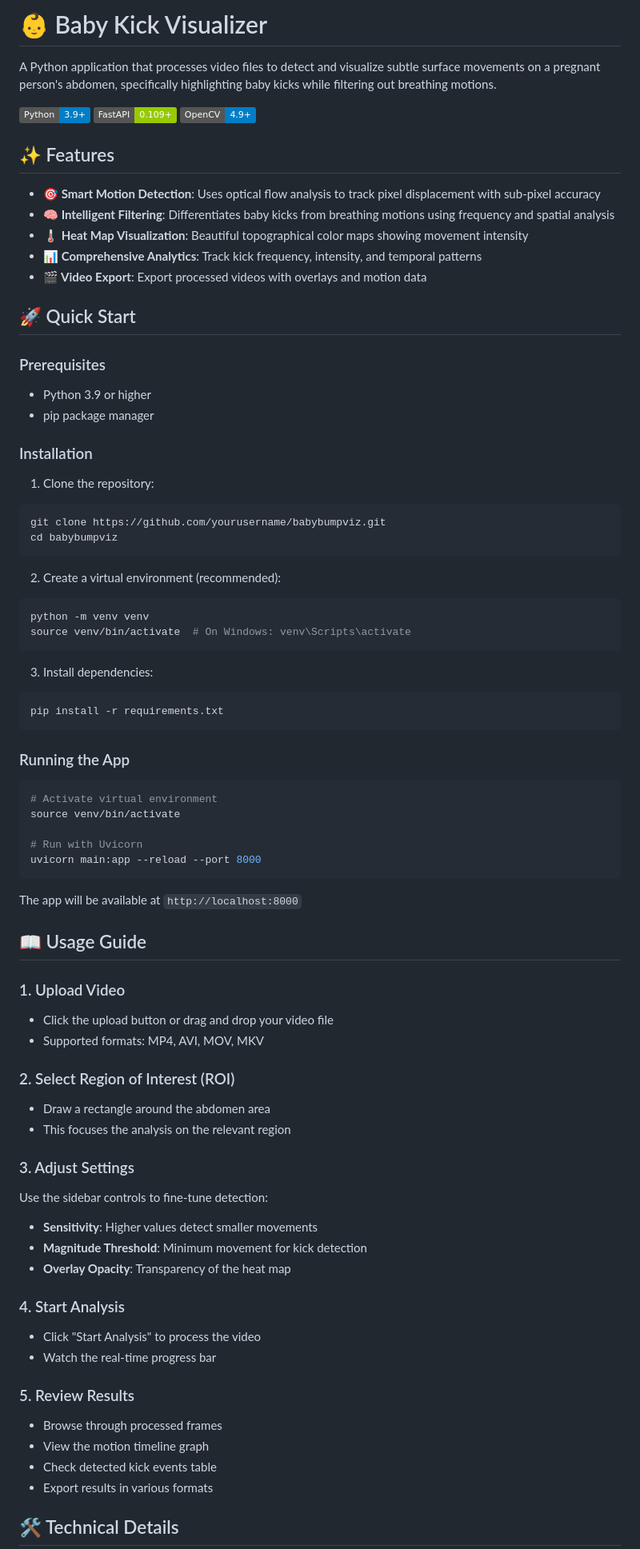
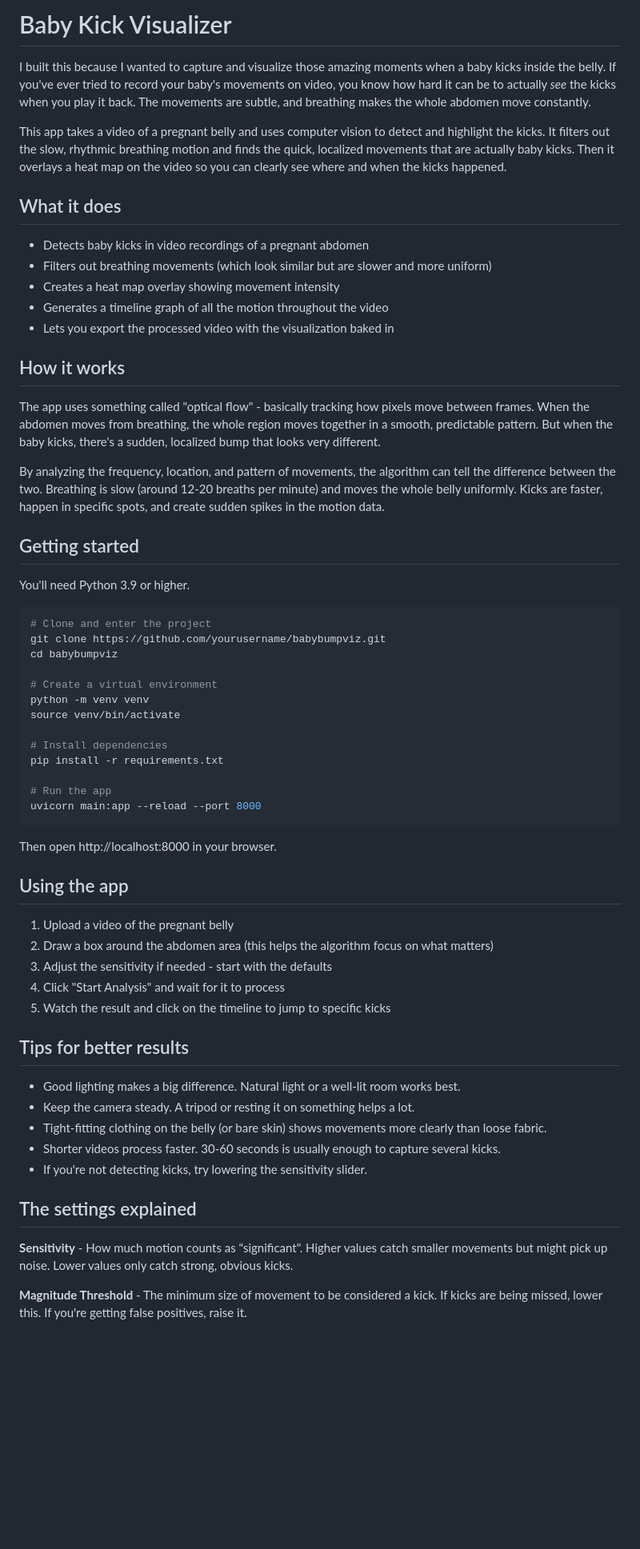
Before and after one commit to Fazmin/babybumpviz, a Markdown page: README.md, the part around the change printed below. Shown: that part at 80% size. Drawn GitHub-style; badges without logos; blank space fills up the shorter version.

Commit message:
Refactor README.md to improve clarity and structure; update project description, features, and usage instructions for better user understanding.

````diff
--- a/README.md
+++ b/README.md
@@ -1,82 +1,64 @@
-# 👶 Baby Kick Visualizer
+# Baby Kick Visualizer
 
-A Python application that processes video files to detect and visualize subtle surface movements on a pregnant person's abdomen, specifically highlighting baby kicks while filtering out breathing motions.
+I built this because I wanted to capture and visualize those amazing moments when a baby kicks inside the belly. If you've ever tried to record your baby's movements on video, you know how hard it can be to actually *see* the kicks when you play it back. The movements are subtle, and breathing makes the whole abdomen move constantly.
 
-![Python](https://img.shields.io/badge/Python-3.9+-blue.svg)
-![FastAPI](https://img.shields.io/badge/FastAPI-0.109+-green.svg)
-![OpenCV](https://img.shields.io/badge/OpenCV-4.9+-blue.svg)
+This app takes a video of a pregnant belly and uses computer vision to detect and highlight the kicks. It filters out the slow, rhythmic breathing motion and finds the quick, localized movements that are actually baby kicks. Then it overlays a heat map on the video so you can clearly see where and when the kicks happened.
 
-## ✨ Features
+## What it does
 
-- **🎯 Smart Motion Detection**: Uses optical flow analysis to track pixel displacement with sub-pixel accuracy
-- **🧠 Intelligent Filtering**: Differentiates baby kicks from breathing motions using frequency and spatial analysis
-- **🌡️ Heat Map Visualization**: Beautiful topographical color maps showing movement intensity
-- **📊 Comprehensive Analytics**: Track kick frequency, intensity, and temporal patterns
-- **🎬 Video Export**: Export processed videos with overlays and motion data
+- Detects baby kicks in video recordings of a pregnant abdomen
+- Filters out breathing movements (which look similar but are slower and more uniform)
+- Creates a heat map overlay showing movement intensity
+- Generates a timeline graph of all the motion throughout the video
+- Lets you export the processed video with the visualization baked in
 
-## 🚀 Quick Start
+## How it works
 
-### Prerequisites
+The app uses something called "optical flow" - basically tracking how pixels move between frames. When the abdomen moves from breathing, the whole region moves together in a smooth, predictable pattern. But when the baby kicks, there's a sudden, localized bump that looks very different.
 
-- Python 3.9 or higher
-- pip package manager
+By analyzing the frequency, location, and pattern of movements, the algorithm can tell the difference between the two. Breathing is slow (around 12-20 breaths per minute) and moves the whole belly uniformly. Kicks are faster, happen in specific spots, and create sudden spikes in the motion data.
 
-### Installation
+## Getting started
 
-1. Clone the repository:
+You'll need Python 3.9 or higher.
+
 ```bash
+# Clone and enter the project
 git clone https://github.com/yourusername/babybumpviz.git
 cd babybumpviz
-```
 
-2. Create a virtual environment (recommended):
-```bash
+# Create a virtual environment
 python -m venv venv
-source venv/bin/activate  # On Windows: venv\Scripts\activate
-```
-
-3. Install dependencies:
-```bash
-pip install -r requirements.txt
-```
-
-### Running the App
-
-```bash
-# Activate virtual environment
 source venv/bin/activate
 
-# Run with Uvicorn
+# Install dependencies
+pip install -r requirements.txt
+
+# Run the app
 uvicorn main:app --reload --port 8000
 ```
 
-The app will be available at `http://localhost:8000`
+Then open http://localhost:8000 in your browser.
 
-## 📖 Usage Guide
+## Using the app
 
-### 1. Upload Video
-- Click the upload button or drag and drop your video file
-- Supported formats: MP4, AVI, MOV, MKV
+1. Upload a video of the pregnant belly
+2. Draw a box around the abdomen area (this helps the algorithm focus on what matters)
+3. Adjust the sensitivity if needed - start with the defaults
+4. Click "Start Analysis" and wait for it to process
+5. Watch the result and click on the timeline to jump to specific kicks
 
-### 2. Select Region of Interest (ROI)
-- Draw a rectangle around the abdomen area
-- This focuses the analysis on the relevant region
+## Tips for better results
 
-### 3. Adjust Settings
-Use the sidebar controls to fine-tune detection:
-- **Sensitivity**: Higher values detect smaller movements
-- **Magnitude Threshold**: Minimum movement for kick detection
-- **Overlay Opacity**: Transparency of the heat map
+- Good lighting makes a big difference. Natural light or a well-lit room works best.
+- Keep the camera steady. A tripod or resting it on something helps a lot.
+- Tight-fitting clothing on the belly (or bare skin) shows movements more clearly than loose fabric.
+- Shorter videos process faster. 30-60 seconds is usually enough to capture several kicks.
+- If you're not detecting kicks, try lowering the sensitivity slider.
 
-### 4. Start Analysis
-- Click "Start Analysis" to process the video
-- Watch the real-time progress bar
+## The settings explained
 
-### 5. Review Results
-- Browse through processed frames
-- View the motion timeline graph
-- Check detected kick events table
-- Export results in various formats
+**Sensitivity** - How much motion counts as "significant". Higher values catch smaller movements but might pick up noise. Lower values only catch strong, obvious kicks.
 
-## 🛠️ Technical Details
+**Magnitude Threshold** - The minimum size of movement to be considered a kick. If kicks are being missed, lower this. If you're getting false positives, raise it.
 
````
Also changed, not shown: other parts of README.md (+9 -114 lines).
